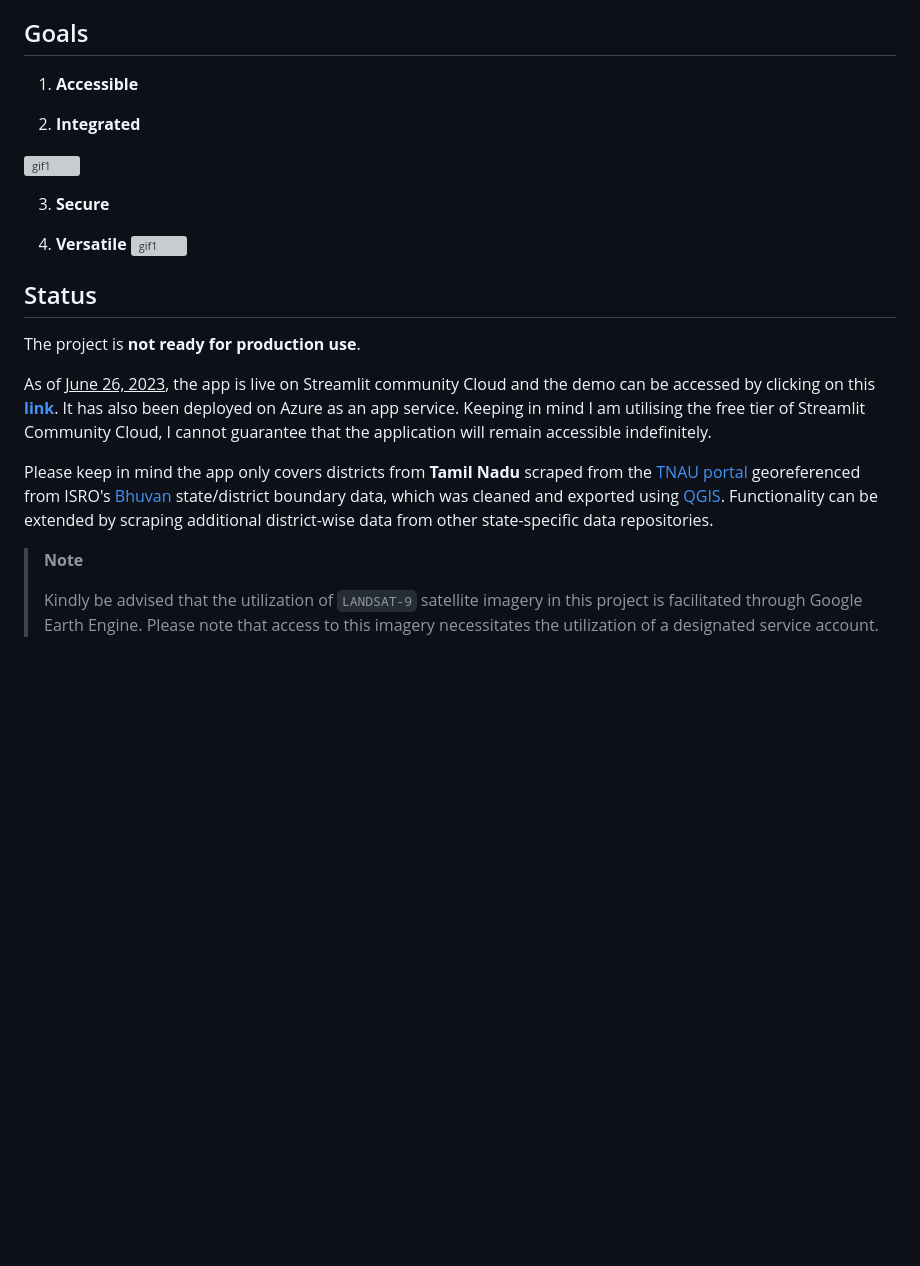
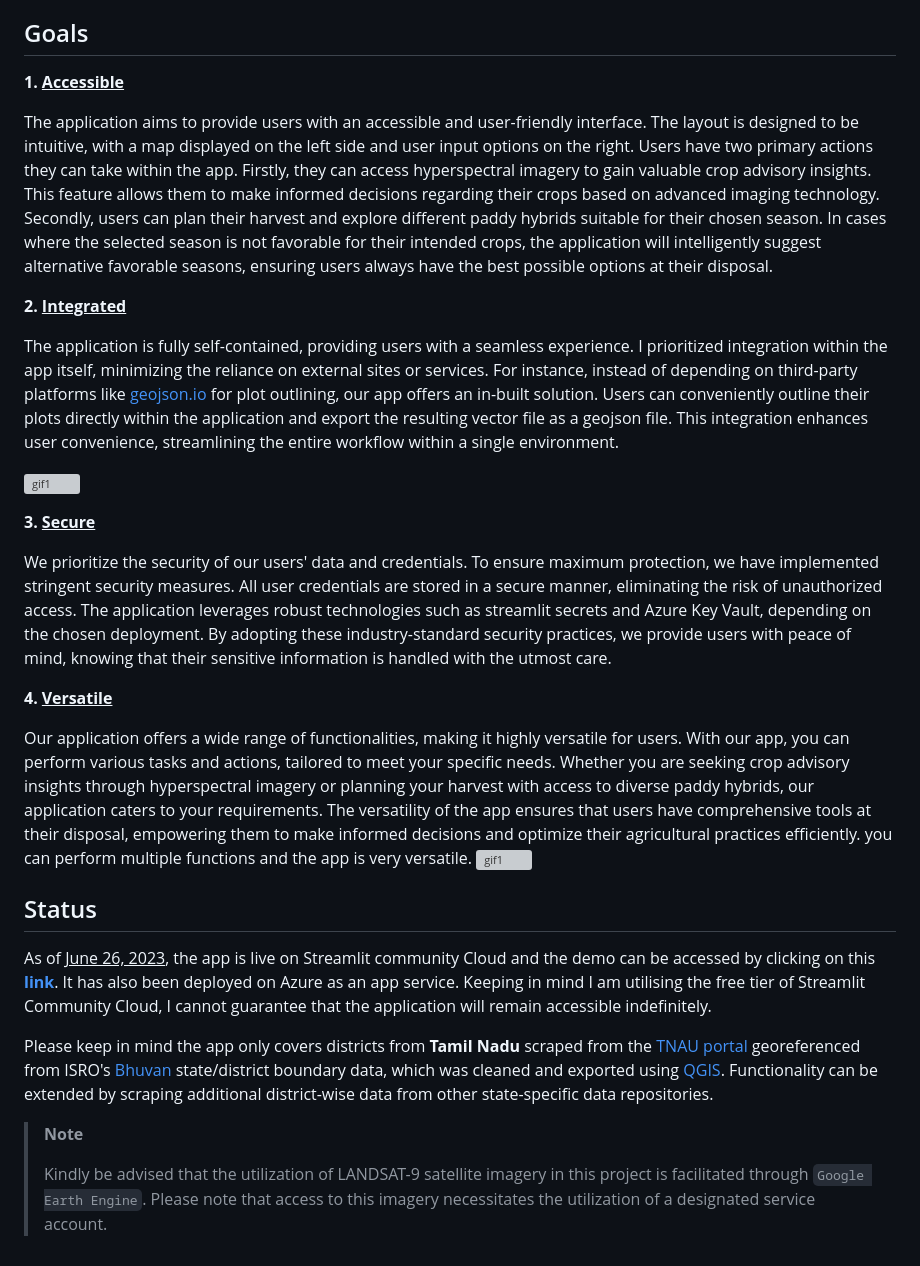
Before and after one commit to dnezan/llm-crop-recommendation, a Markdown page: README.md, the part around one of its changes. Drawn GitHub-style; blank space fills up the shorter version; grey boxes are pictures that could not be loaded.

```diff
--- a/README.md
+++ b/README.md
@@ -93,20 +89,27 @@ The moisture index is ideal for finding water stress in plants. It uses the shor
 We can then feed our hyper-local data to our fine-tuned LLM (Large Language Model) to infer further insights and provide them to end-users after transliteration and translation into their native language. We are planning on fine-tuning our LLM using a large corpus of sourced agri data from universities and Indian government institutions. We can also provide retailer information if we have recommendations for fertilisers/pesticides/irrigation requirements.
 
 ## Goals
-1. **Accessible**
+**1. <u>Accessible**</u>
 
-2. **Integrated**
+The application aims to provide users with an accessible and user-friendly interface. The layout is designed to be intuitive, with a map displayed on the left side and user input options on the right. Users have two primary actions they can take within the app. Firstly, they can access hyperspectral imagery to gain valuable crop advisory insights. This feature allows them to make informed decisions regarding their crops based on advanced imaging technology. Secondly, users can plan their harvest and explore different paddy hybrids suitable for their chosen season. In cases where the selected season is not favorable for their intended crops, the application will intelligently suggest alternative favorable seasons, ensuring users always have the best possible options at their disposal.
+
+**2. <u>Integrated**</u>
+
+The application is fully self-contained, providing users with a seamless experience. I prioritized integration within the app itself, minimizing the reliance on external sites or services. For instance, instead of depending on third-party platforms like [geojson.io](geojson.io) for plot outlining, our app offers an in-built solution. Users can conveniently outline their plots directly within the application and export the resulting vector file as a geojson file. This integration enhances user convenience, streamlining the entire workflow within a single environment.
 
 ![gif1](https://github.com/dnezan/llm-crop-recommendation/blob/main/data/gifs/browse.gif?raw=true)
 
-3. **Secure**
+**3. <u>Secure**</u>
 
-4. **Versatile**
+We prioritize the security of our users' data and credentials. To ensure maximum protection, we have implemented stringent security measures. All user credentials are stored in a secure manner, eliminating the risk of unauthorized access. The application leverages robust technologies such as streamlit secrets and Azure Key Vault, depending on the chosen deployment. By adopting these industry-standard security practices, we provide users with peace of mind, knowing that their sensitive information is handled with the utmost care.
+
+**4. <u>Versatile**</u>
+
+Our application offers a wide range of functionalities, making it highly versatile for users. With our app, you can perform various tasks and actions, tailored to meet your specific needs. Whether you are seeking crop advisory insights through hyperspectral imagery or planning your harvest with access to diverse paddy hybrids, our application caters to your requirements. The versatility of the app ensures that users have comprehensive tools at their disposal, empowering them to make informed decisions and optimize their agricultural practices efficiently.
+you can perform multiple functions and the app is very versatile.
 ![gif1](https://github.com/dnezan/llm-crop-recommendation/blob/main/data/gifs/versatile.gif?raw=true)
 
 ## Status
-
-The project is **not ready for production use**.
 
 As of <u>June 26, 2023</u>, the app is live on Streamlit community Cloud and the demo can be accessed by clicking on this **[link](https://agritech-crop-app.streamlit.app/)**. It has also been deployed on Azure as an app service. Keeping in mind I am utilising the free tier of Streamlit Community Cloud, I cannot guarantee that the application will remain accessible indefinitely.
 
@@ -114,4 +117,4 @@ Please keep in mind the app only covers districts from **Tamil Nadu** scraped fr
 
 > **Note**
 >
-> Kindly be advised that the utilization of `LANDSAT-9` satellite imagery in this project is facilitated through Google Earth Engine. Please note that access to this imagery necessitates the utilization of a designated service account.
+> Kindly be advised that the utilization of LANDSAT-9 satellite imagery in this project is facilitated through `Google Earth Engine`. Please note that access to this imagery necessitates the utilization of a designated service account.
```
Also changed, not shown: other parts of README.md (+0 -4 lines).
